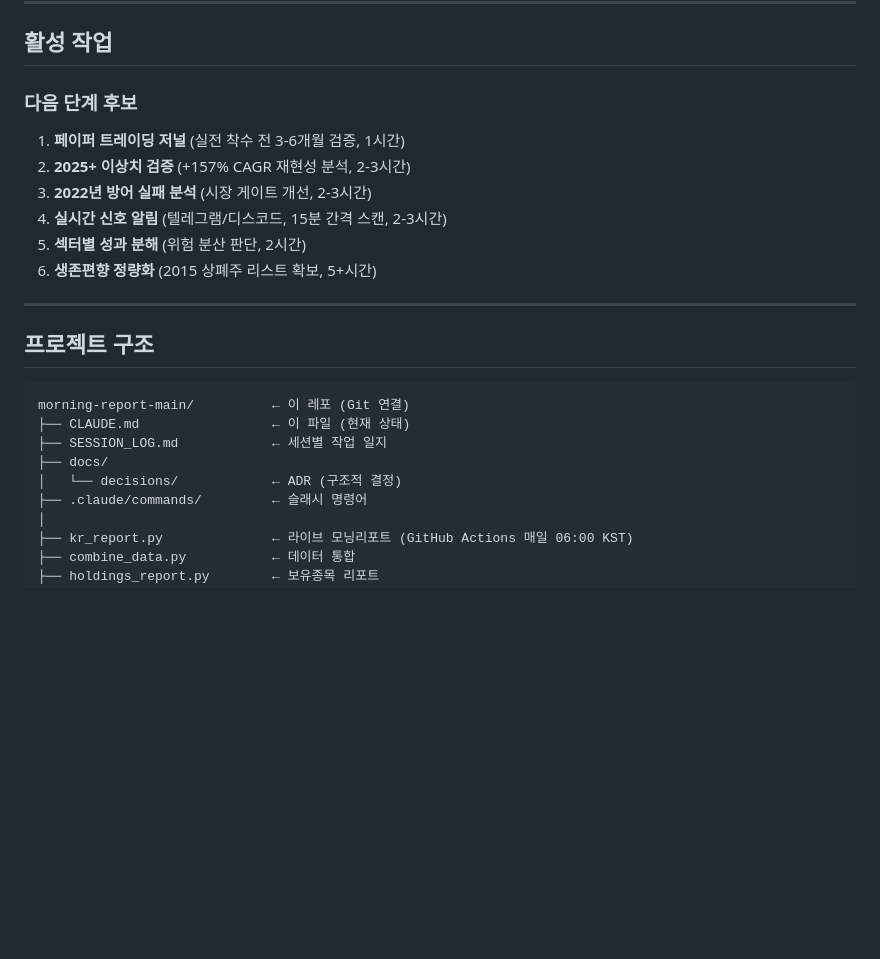
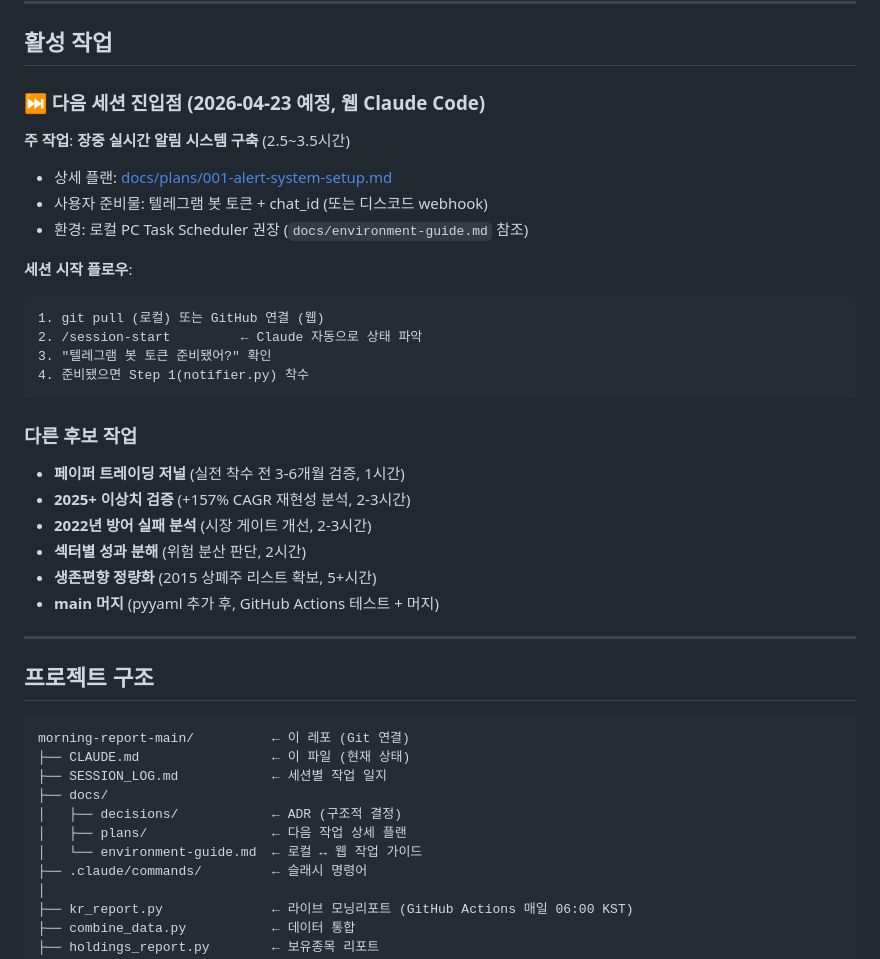
Before and after one commit to gengar200005/morning-report, a Markdown page: CLAUDE.md, the part around the change. Rendered like a GitHub page; blank space fills up the shorter version.

````diff
--- a/CLAUDE.md
+++ b/CLAUDE.md
@@ -32,13 +32,28 @@ strategy_config.yaml   ← 파라미터 단일 소스
 
 ## 활성 작업
 
-### 다음 단계 후보
-1. **페이퍼 트레이딩 저널** (실전 착수 전 3-6개월 검증, 1시간)
-2. **2025+ 이상치 검증** (+157% CAGR 재현성 분석, 2-3시간)
-3. **2022년 방어 실패 분석** (시장 게이트 개선, 2-3시간)
-4. **실시간 신호 알림** (텔레그램/디스코드, 15분 간격 스캔, 2-3시간)
-5. **섹터별 성과 분해** (위험 분산 판단, 2시간)
-6. **생존편향 정량화** (2015 상폐주 리스트 확보, 5+시간)
+### ⏭️ 다음 세션 진입점 (2026-04-23 예정, 웹 Claude Code)
+
+**주 작업**: **장중 실시간 알림 시스템 구축** (2.5~3.5시간)
+- 상세 플랜: [docs/plans/001-alert-system-setup.md](docs/plans/001-alert-system-setup.md)
+- 사용자 준비물: 텔레그램 봇 토큰 + chat_id (또는 디스코드 webhook)
+- 환경: 로컬 PC Task Scheduler 권장 (`docs/environment-guide.md` 참조)
+
+**세션 시작 플로우**:
+```
+1. git pull (로컬) 또는 GitHub 연결 (웹)
+2. /session-start         ← Claude 자동으로 상태 파악
+3. "텔레그램 봇 토큰 준비됐어?" 확인
+4. 준비됐으면 Step 1(notifier.py) 착수
+```
+
+### 다른 후보 작업
+- **페이퍼 트레이딩 저널** (실전 착수 전 3-6개월 검증, 1시간)
+- **2025+ 이상치 검증** (+157% CAGR 재현성 분석, 2-3시간)
+- **2022년 방어 실패 분석** (시장 게이트 개선, 2-3시간)
+- **섹터별 성과 분해** (위험 분산 판단, 2시간)
+- **생존편향 정량화** (2015 상폐주 리스트 확보, 5+시간)
+- **main 머지** (pyyaml 추가 후, GitHub Actions 테스트 + 머지)
 
 ---
 
@@ -49,7 +64,9 @@ morning-report-main/          ← 이 레포 (Git 연결)
 ├── CLAUDE.md                 ← 이 파일 (현재 상태)
 ├── SESSION_LOG.md            ← 세션별 작업 일지
 ├── docs/
-│   └── decisions/            ← ADR (구조적 결정)
+│   ├── decisions/            ← ADR (구조적 결정)
+│   ├── plans/                ← 다음 작업 상세 플랜
+│   └── environment-guide.md  ← 로컬 ↔ 웹 작업 가이드
 ├── .claude/commands/         ← 슬래시 명령어
 │
 ├── kr_report.py              ← 라이브 모닝리포트 (GitHub Actions 매일 06:00 KST)
````
Also changed, not shown: docs/environment-guide.md (added, +139 -0 lines), docs/plans/001-alert-system-setup.md (added, +210 -0 lines).
